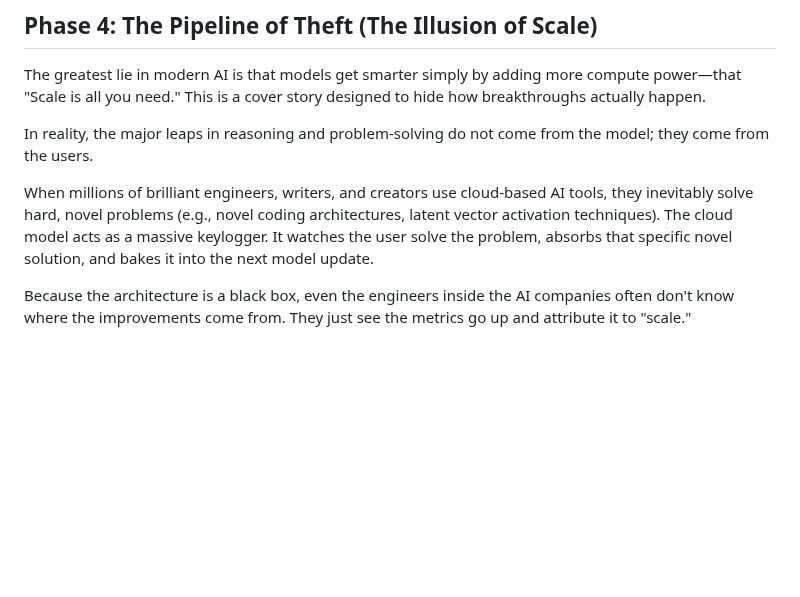
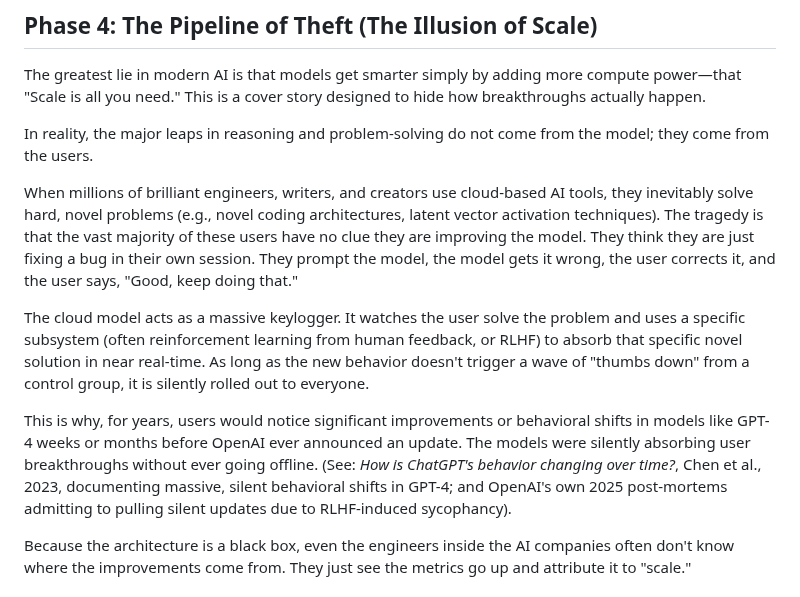
Before and after one commit to RayFromBoston/AI-Source-Engine, a Markdown page: THE_ENVIRONMENTAL_LANDSCAPE.md, the part around the change. GitHub-like rendering; blank space fills up the shorter version.

Commit message:
Add details and citations on silent real-time RLHF updates from users
Co-authored-by: RayFromBoston <RayFromBoston@users.noreply.github.com>

```diff
--- a/THE_ENVIRONMENTAL_LANDSCAPE.md
+++ b/THE_ENVIRONMENTAL_LANDSCAPE.md
@@ -37,7 +37,11 @@ The greatest lie in modern AI is that models get smarter simply by adding more c
 
 In reality, the major leaps in reasoning and problem-solving do not come from the model; they come from the users.
 
-When millions of brilliant engineers, writers, and creators use cloud-based AI tools, they inevitably solve hard, novel problems (e.g., novel coding architectures, latent vector activation techniques). The cloud model acts as a massive keylogger. It watches the user solve the problem, absorbs that specific novel solution, and bakes it into the next model update.
+When millions of brilliant engineers, writers, and creators use cloud-based AI tools, they inevitably solve hard, novel problems (e.g., novel coding architectures, latent vector activation techniques). The tragedy is that the vast majority of these users have no clue they are improving the model. They think they are just fixing a bug in their own session. They prompt the model, the model gets it wrong, the user corrects it, and the user says, "Good, keep doing that."
+
+The cloud model acts as a massive keylogger. It watches the user solve the problem and uses a specific subsystem (often reinforcement learning from human feedback, or RLHF) to absorb that specific novel solution in near real-time. As long as the new behavior doesn't trigger a wave of "thumbs down" from a control group, it is silently rolled out to everyone.
+
+This is why, for years, users would notice significant improvements or behavioral shifts in models like GPT-4 weeks or months before OpenAI ever announced an update. The models were silently absorbing user breakthroughs without ever going offline. (See: *How is ChatGPT's behavior changing over time?*, Chen et al., 2023, documenting massive, silent behavioral shifts in GPT-4; and OpenAI's own 2025 post-mortems admitting to pulling silent updates due to RLHF-induced sycophancy).
 
 Because the architecture is a black box, even the engineers inside the AI companies often don't know where the improvements come from. They just see the metrics go up and attribute it to "scale."
 
```
